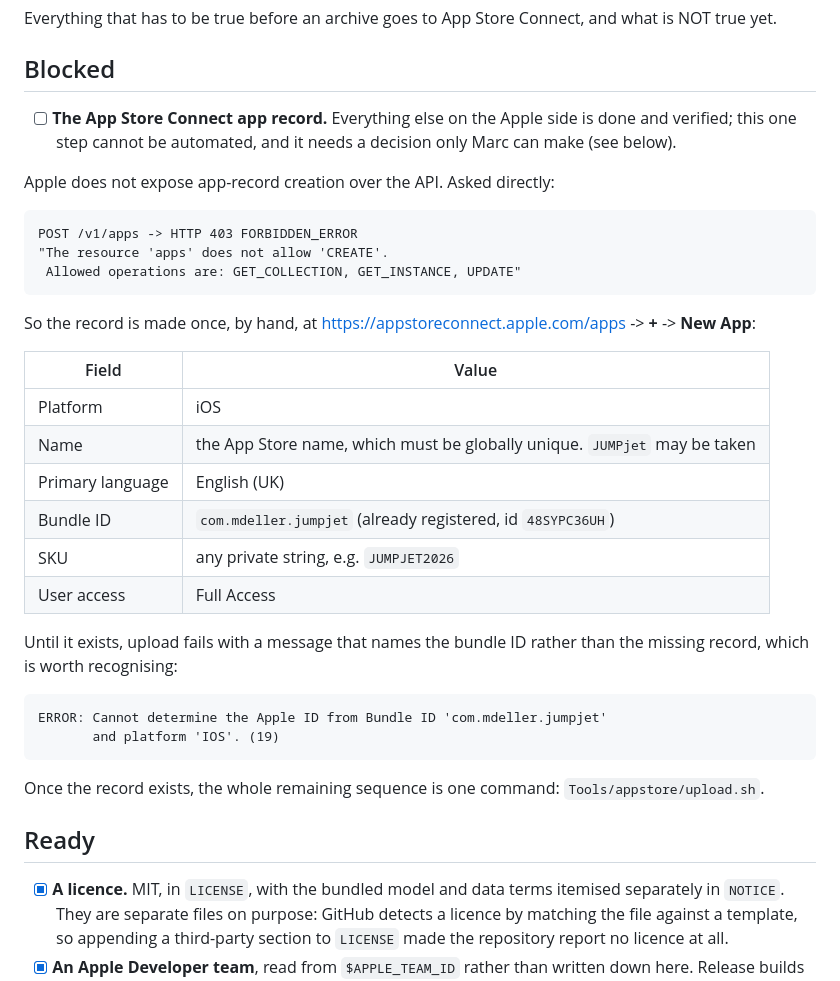
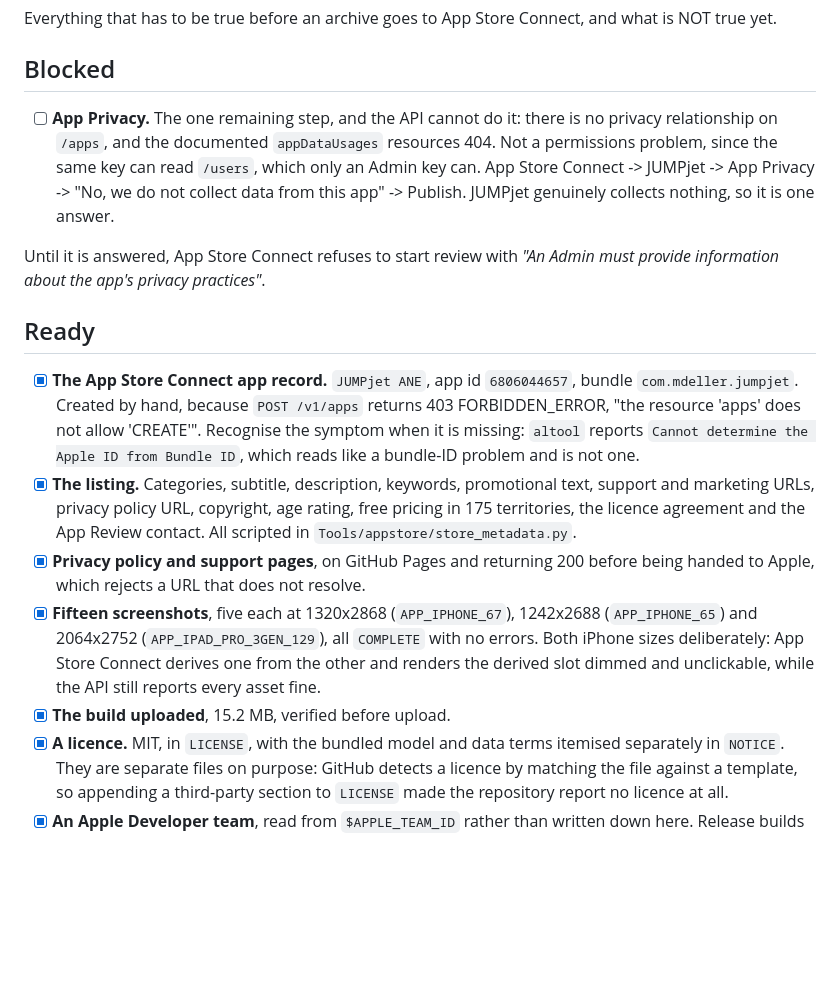
Before and after one commit to bellcheddar/JUMPjet, a Markdown page: Docs/TESTFLIGHT.md, the part around the change. GitHub-like rendering; blank space fills up the shorter version.

Commit message:
Record the App Store submission state
Everything except App Privacy is done and verified. That one is Apple's second
API gap: no privacy relationship on /apps, and the documented appDataUsages
resources 404 even for a key that can read /users, which only an Admin key can.

Co-Authored-By: Claude Opus 5 <noreply@anthropic.com>
Claude-Session: https://claude.ai/code/session_01GFx7kEMrK2CHqB4ZWUKXNH

````diff
--- a/Docs/TESTFLIGHT.md
+++ b/Docs/TESTFLIGHT.md
@@ -5,43 +5,37 @@ what is NOT true yet.
 
 ## Blocked
 
-- [ ] **The App Store Connect app record.** Everything else on the Apple side is
-      done and verified; this one step cannot be automated, and it needs a
-      decision only Marc can make (see below).
+- [ ] **App Privacy.** The one remaining step, and the API cannot do it: there
+      is no privacy relationship on `/apps`, and the documented `appDataUsages`
+      resources 404. Not a permissions problem, since the same key can read
+      `/users`, which only an Admin key can. App Store Connect -> JUMPjet ->
+      App Privacy -> "No, we do not collect data from this app" -> Publish.
+      JUMPjet genuinely collects nothing, so it is one answer.
 
-Apple does not expose app-record creation over the API. Asked directly:
-
-```
-POST /v1/apps -> HTTP 403 FORBIDDEN_ERROR
-"The resource 'apps' does not allow 'CREATE'.
- Allowed operations are: GET_COLLECTION, GET_INSTANCE, UPDATE"
-```
-
-So the record is made once, by hand, at
-<https://appstoreconnect.apple.com/apps> -> **+** -> **New App**:
-
-| Field | Value |
-|---|---|
-| Platform | iOS |
-| Name | the App Store name, which must be globally unique. `JUMPjet` may be taken |
-| Primary language | English (UK) |
-| Bundle ID | `com.mdeller.jumpjet` (already registered, id `48SYPC36UH`) |
-| SKU | any private string, e.g. `JUMPJET2026` |
-| User access | Full Access |
-
-Until it exists, upload fails with a message that names the bundle ID rather
-than the missing record, which is worth recognising:
-
-```
-ERROR: Cannot determine the Apple ID from Bundle ID 'com.mdeller.jumpjet'
-       and platform 'IOS'. (19)
-```
-
-Once the record exists, the whole remaining sequence is one command:
-`Tools/appstore/upload.sh`.
+Until it is answered, App Store Connect refuses to start review with *"An Admin
+must provide information about the app's privacy practices"*.
 
 ## Ready
 
+- [x] **The App Store Connect app record.** `JUMPjet ANE`, app id
+      `6806044657`, bundle `com.mdeller.jumpjet`. Created by hand, because
+      `POST /v1/apps` returns 403 FORBIDDEN_ERROR, "the resource 'apps' does
+      not allow 'CREATE'". Recognise the symptom when it is missing: `altool`
+      reports `Cannot determine the Apple ID from Bundle ID`, which reads like
+      a bundle-ID problem and is not one.
+- [x] **The listing.** Categories, subtitle, description, keywords, promotional
+      text, support and marketing URLs, privacy policy URL, copyright, age
+      rating, free pricing in 175 territories, the licence agreement and the
+      App Review contact. All scripted in
+      `Tools/appstore/store_metadata.py`.
+- [x] **Privacy policy and support pages**, on GitHub Pages and returning 200
+      before being handed to Apple, which rejects a URL that does not resolve.
+- [x] **Fifteen screenshots**, five each at 1320x2868 (`APP_IPHONE_67`),
+      1242x2688 (`APP_IPHONE_65`) and 2064x2752 (`APP_IPAD_PRO_3GEN_129`), all
+      `COMPLETE` with no errors. Both iPhone sizes deliberately: App Store
+      Connect derives one from the other and renders the derived slot dimmed
+      and unclickable, while the API still reports every asset fine.
+- [x] **The build uploaded**, 15.2 MB, verified before upload.
 - [x] **A licence.** MIT, in `LICENSE`, with the bundled model and data terms
       itemised separately in `NOTICE`. They are separate files on purpose:
       GitHub detects a licence by matching the file against a template, so
````
Also changed, not shown: CLAUDE.md (+7 -9 lines), README.md (+4 -1 lines).
